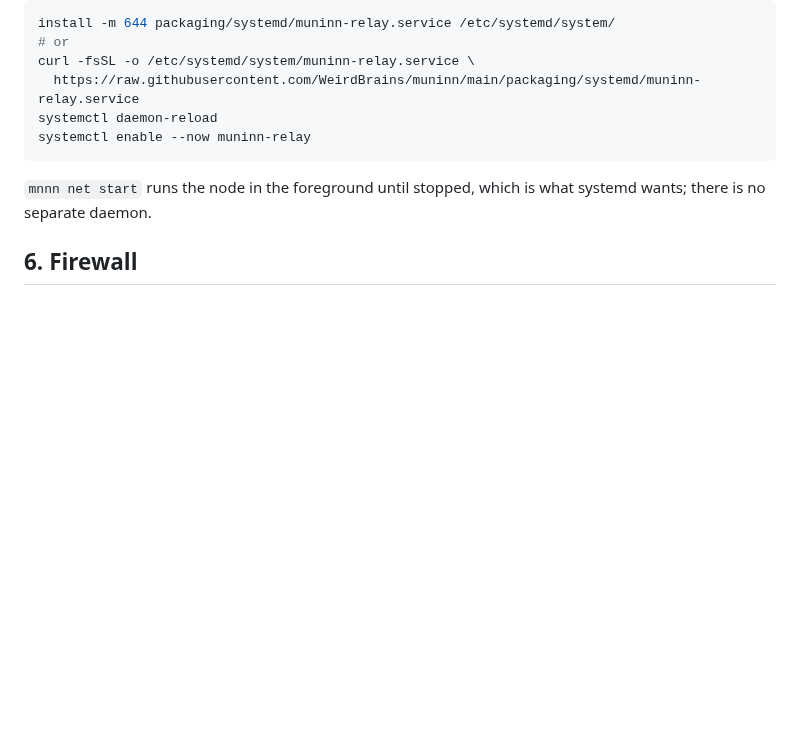
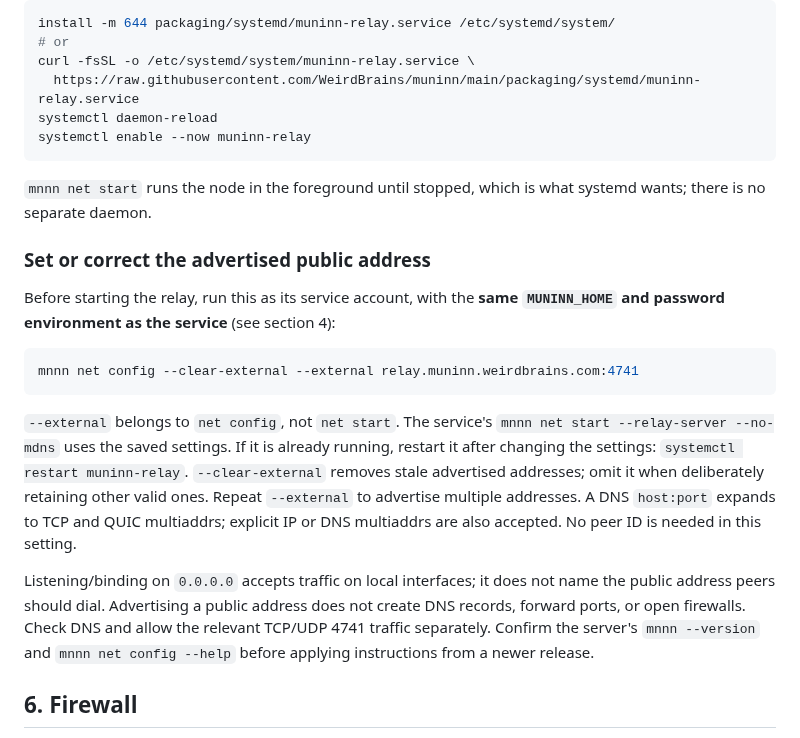
Before and after one commit to WeirdBrains/muninn, a Markdown page: docs/deploy-relay.md, the part around one of its changes. Rendered like a GitHub page; blank space fills up the shorter version.

````diff
--- a/docs/deploy-relay.md
+++ b/docs/deploy-relay.md
@@ -97,6 +97,29 @@ systemctl enable --now muninn-relay
 `mnnn net start` runs the node in the foreground until stopped, which is what systemd
 wants; there is no separate daemon.
 
+### Set or correct the advertised public address
+
+Before starting the relay, run this as its service account, with the **same
+`MUNINN_HOME` and password environment as the service** (see section 4):
+
+```sh
+mnnn net config --clear-external --external relay.muninn.weirdbrains.com:4741
+```
+
+`--external` belongs to `net config`, not `net start`. The service's
+`mnnn net start --relay-server --no-mdns` uses the saved settings. If it is already
+running, restart it after changing the settings: `systemctl restart muninn-relay`.
+`--clear-external` removes stale advertised addresses; omit it when deliberately
+retaining other valid ones. Repeat `--external` to advertise multiple addresses.
+A DNS `host:port` expands to TCP and QUIC multiaddrs; explicit IP or DNS multiaddrs
+are also accepted. No peer ID is needed in this setting.
+
+Listening/binding on `0.0.0.0` accepts traffic on local interfaces; it does not name
+the public address peers should dial. Advertising a public address does not create
+DNS records, forward ports, or open firewalls. Check DNS and allow the relevant
+TCP/UDP 4741 traffic separately. Confirm the server's `mnnn --version` and
+`mnnn net config --help` before applying instructions from a newer release.
+
 ## 6. Firewall
 
 Allow only SSH, the node and relay port, and port 80 for ACME (8443 only if the site
````
Also changed, not shown: other parts of docs/deploy-relay.md (+71 -0 lines).
